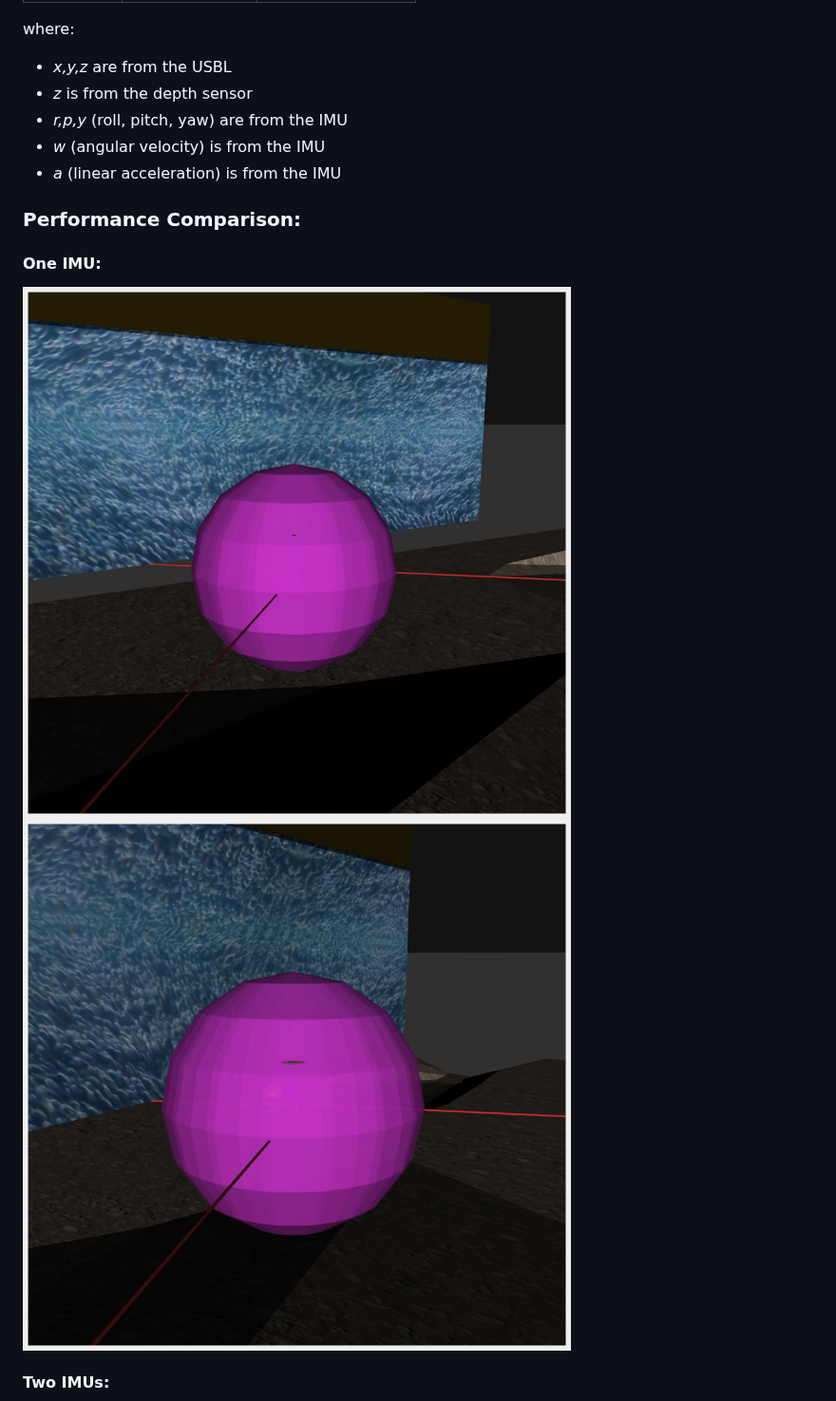
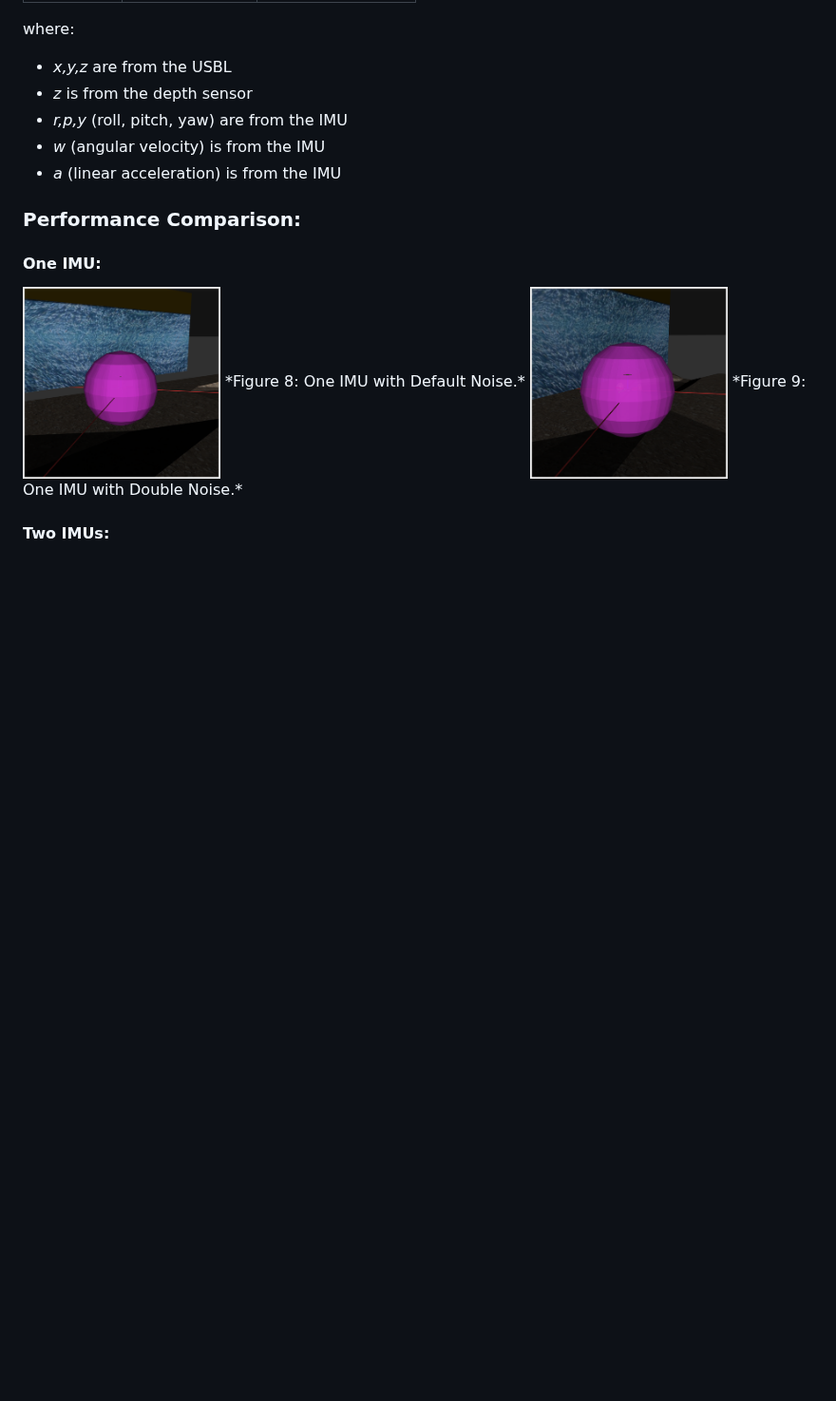
Before and after one commit to alessandrotrovatello/Aerial-and-Maritime-Drones, a Markdown page: underwater_lab/README.md, the part around one of its changes. Shown at 95% size. Drawn GitHub-style; blank space fills up the shorter version.

```diff
--- a/underwater_lab/README.md
+++ b/underwater_lab/README.md
@@ -99,7 +99,9 @@ where:
 ### Performance Comparison:
 
 #### One IMU:
-![One IMU - Default Noise](images/imu0.png)
-![One IMU - Double Noise](images/imu0_DOUBLE_NOISE.png)
+<img src="images/imu0.png" width="25%" />
+*Figure 8: One IMU with Default Noise.*
+<img src="images/imu0_DOUBLE_NOISE.png" width="25%" />
+*Figure 9: One IMU with Double Noise.*
 
 #### Two IMUs:
```
Also changed, not shown: other parts of underwater_lab/README.md (+20 -14 lines).
